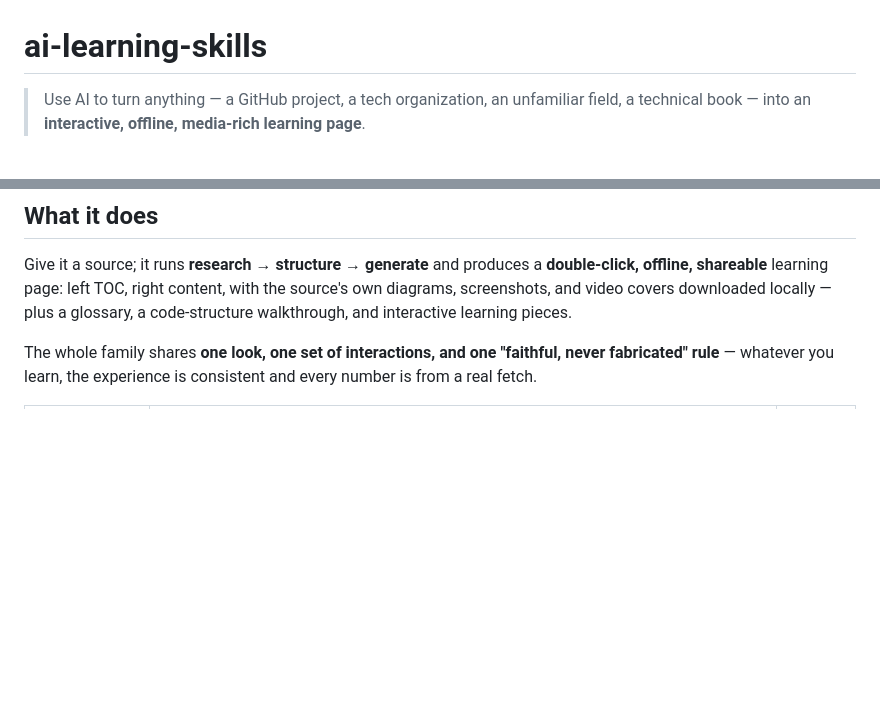
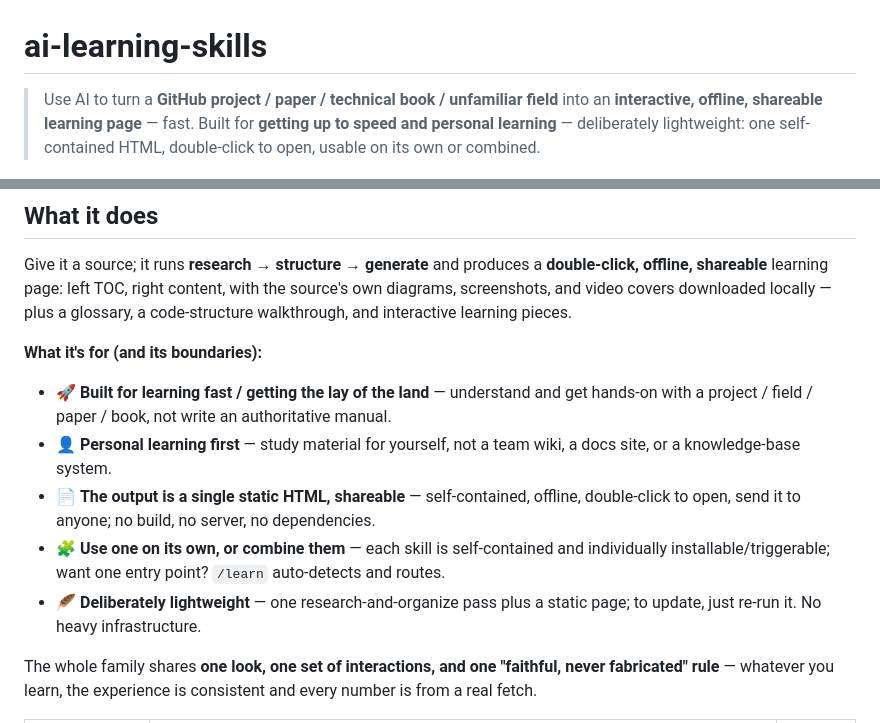
Before and after one commit to shangjunyang1986/ai-learning-skills, a Markdown page: README.en.md, 2 parts joined by grey strips. Drawn GitHub-style; blank space fills up the shorter version.

Commit message:
docs: sharpen the family's positioning in the README
Lead with what these skills are actually for and where the line is, per the
intended scope: built for fast learning / quickly understanding a project,
field, paper, or book; personal-learning first (not a team wiki / docs site /
knowledge base); the output is a single shareable static HTML (no build, no
server, no deps); each skill works standalone or combined (via /learn); and
deliberately lightweight (re-run to update, no heavy infrastructure). Tagline +
"what it does" updated in both README.md and README.en.md.

Co-Authored-By: Claude Opus 4.8 (1M context) <noreply@anthropic.com>

```diff
--- a/README.en.md
+++ b/README.en.md
@@ -2,8 +2,10 @@
 
 # ai-learning-skills
 
-> Use AI to turn anything — a GitHub project, a tech organization, an unfamiliar field,
-> a technical book — into an **interactive, offline, media-rich learning page**.
+> Use AI to turn a **GitHub project / paper / technical book / unfamiliar field** into an
+> **interactive, offline, shareable learning page** — fast.
+> Built for **getting up to speed and personal learning** — deliberately lightweight: one
+> self-contained HTML, double-click to open, usable on its own or combined.
 
 ![A study page generated for openai/whisper from a single sentence](docs/images/03-single-repo-whisper.png)
 
@@ -50,6 +52,19 @@ Give it a source; it runs **research → structure → generate** and produces a
 offline, shareable** learning page: left TOC, right content, with the source's own diagrams,
 screenshots, and video covers downloaded locally — plus a glossary, a code-structure
 walkthrough, and interactive learning pieces.
+
+**What it's for (and its boundaries):**
+
+- 🚀 **Built for learning fast / getting the lay of the land** — understand and get hands-on
+  with a project / field / paper / book, not write an authoritative manual.
+- 👤 **Personal learning first** — study material for yourself, not a team wiki, a docs site,
+  or a knowledge-base system.
+- 📄 **The output is a single static HTML, shareable** — self-contained, offline, double-click
+  to open, send it to anyone; no build, no server, no dependencies.
+- 🧩 **Use one on its own, or combine them** — each skill is self-contained and individually
+  installable/triggerable; want one entry point? `/learn` auto-detects and routes.
+- 🪶 **Deliberately lightweight** — one research-and-organize pass plus a static page; to
+  update, just re-run it. No heavy infrastructure.
 
 The whole family shares **one look, one set of interactions, and one "faithful, never
 fabricated" rule** — whatever you learn, the experience is consistent and every number is
```
Also changed, not shown: README.md (+10 -2 lines).
